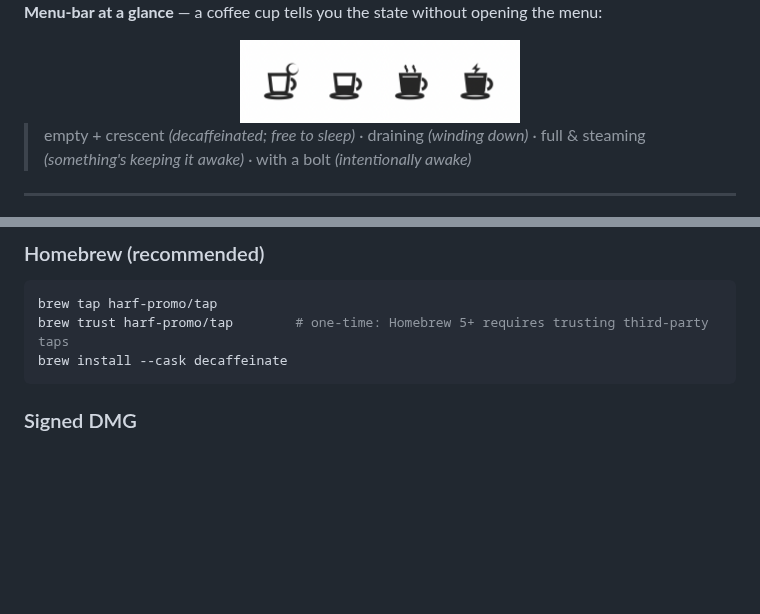
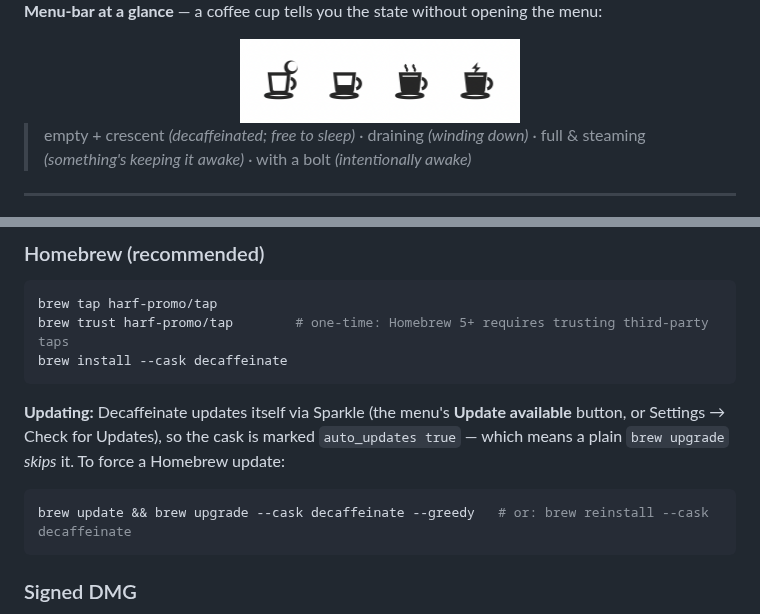
Before and after one commit to harf-promo/decaffeinate, a Markdown page: README.md, 2 parts joined by grey strips. Drawn GitHub-style; pictures changed too: assets/menubar-icons.png; blank space fills up the shorter version.

````diff
--- a/README.md
+++ b/README.md
@@ -125,6 +125,13 @@ brew trust harf-promo/tap        # one-time: Homebrew 5+ requires trusting third
 brew install --cask decaffeinate
 ```
 
+**Updating:** Decaffeinate updates itself via Sparkle (the menu's **Update available**
+button, or Settings → Check for Updates), so the cask is marked `auto_updates true`
+— which means a plain `brew upgrade` *skips* it. To force a Homebrew update:
+```sh
+brew update && brew upgrade --cask decaffeinate --greedy   # or: brew reinstall --cask decaffeinate
+```
+
 ### Signed DMG
 Download the **notarized** `Decaffeinate-<version>.dmg` from the
 [Releases](https://github.com/harf-promo/decaffeinate/releases) page and drag it
````
Also changed, not shown: CHANGELOG.md (+25 -0 lines), 10 other files.
